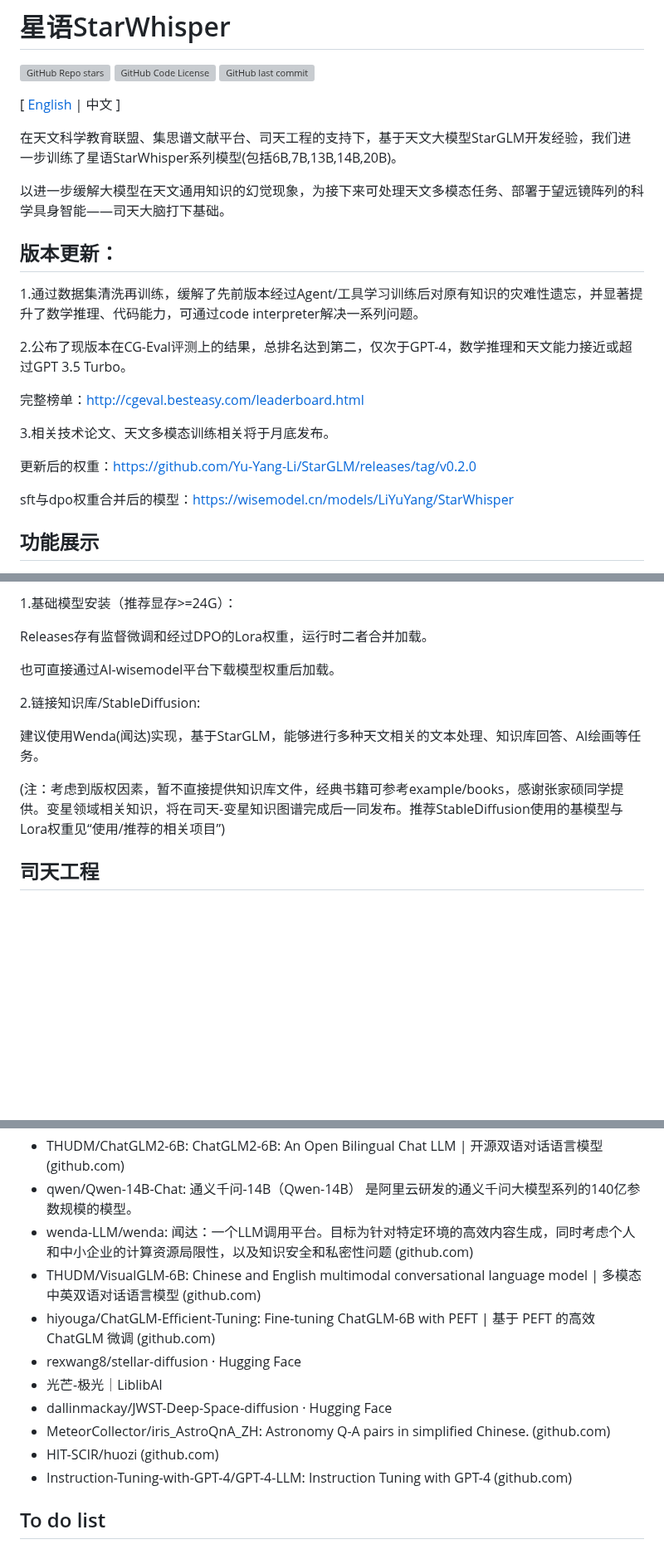
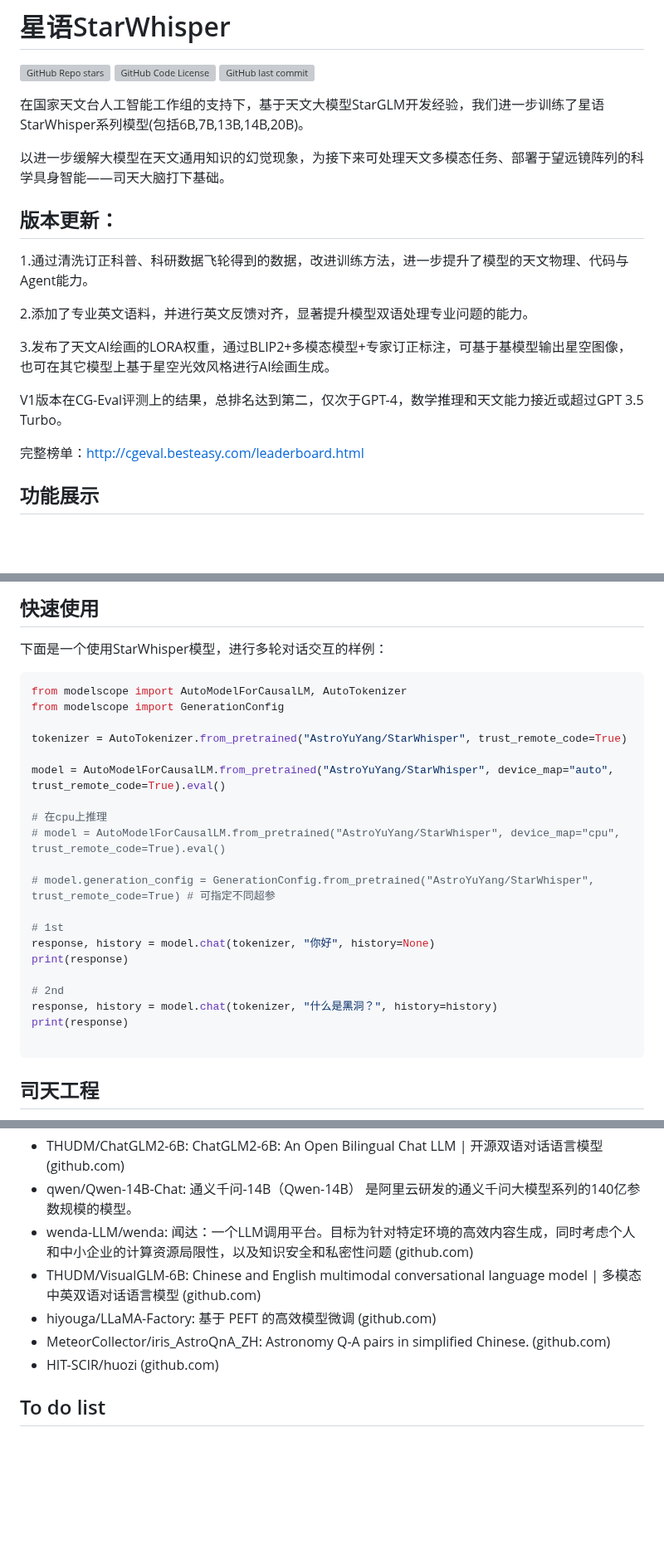
Before and after one commit to Yu-Yang-Li/StarWhisper, a Markdown page: README.md, 3 parts joined by grey strips. Shown at 83% size. GitHub-like rendering; blank space fills up the shorter version; grey boxes are pictures that could not be loaded.

````diff
--- a/README.md
+++ b/README.md
@@ -4,23 +4,22 @@
 [![GitHub Code License](https://img.shields.io/github/license/Yu-Yang-Li/StarWhisper)](LICENSE)
 [![GitHub last commit](https://img.shields.io/github/last-commit/Yu-Yang-Li/StarWhisper)](https://github.com/Yu-Yang-Li/StarWhisper/commits/main)
 
-\[ [English](README_en.md) | 中文 \]
 
-在天文科学教育联盟、集思谱文献平台、司天工程的支持下，基于天文大模型StarGLM开发经验，我们进一步训练了星语StarWhisper系列模型(包括6B,7B,13B,14B,20B)。
+在国家天文台人工智能工作组的支持下，基于天文大模型StarGLM开发经验，我们进一步训练了星语StarWhisper系列模型(包括6B,7B,13B,14B,20B)。
 
 以进一步缓解大模型在天文通用知识的幻觉现象，为接下来可处理天文多模态任务、部署于望远镜阵列的科学具身智能——司天大脑打下基础。
 
 ## 版本更新：
-1.通过数据集清洗再训练，缓解了先前版本经过Agent/工具学习训练后对原有知识的灾难性遗忘，并显著提升了数学推理、代码能力，可通过code interpreter解决一系列问题。
 
-2.公布了现版本在CG-Eval评测上的结果，总排名达到第二，仅次于GPT-4，数学推理和天文能力接近或超过GPT 3.5 Turbo。
+1.通过清洗订正科普、科研数据飞轮得到的数据，改进训练方法，进一步提升了模型的天文物理、代码与Agent能力。
+
+2.添加了专业英文语料，并进行英文反馈对齐，显著提升模型双语处理专业问题的能力。
+
+3.发布了天文AI绘画的LORA权重，通过BLIP2+多模态模型+专家订正标注，可基于基模型输出星空图像，也可在其它模型上基于星空光效风格进行AI绘画生成。
+
+V1版本在CG-Eval评测上的结果，总排名达到第二，仅次于GPT-4，数学推理和天文能力接近或超过GPT 3.5 Turbo。
 
 完整榜单：http://cgeval.besteasy.com/leaderboard.html
 
-3.相关技术论文、天文多模态训练相关将于月底发布。
-
-更新后的权重：https://github.com/Yu-Yang-Li/StarGLM/releases/tag/v0.2.0
-
-sft与dpo权重合并后的模型：https://wisemodel.cn/models/LiYuYang/StarWhisper
 ## 功能展示
 
@@ -29,16 +27,31 @@ sft与dpo权重合并后的模型：https://wisemodel.cn/models/LiYuYang/StarWhi
 
-1.基础模型安装（推荐显存>=24G）：
+## 快速使用
 
-Releases存有监督微调和经过DPO的Lora权重，运行时二者合并加载。
+下面是一个使用StarWhisper模型，进行多轮对话交互的样例：
 
-也可直接通过AI-wisemodel平台下载模型权重后加载。
+```python
+from modelscope import AutoModelForCausalLM, AutoTokenizer
+from modelscope import GenerationConfig
 
+tokenizer = AutoTokenizer.from_pretrained("AstroYuYang/StarWhisper", trust_remote_code=True)
 
-2.链接知识库/StableDiffusion:
+model = AutoModelForCausalLM.from_pretrained("AstroYuYang/StarWhisper", device_map="auto", trust_remote_code=True).eval()
 
-建议使用Wenda(闻达)实现，基于StarGLM，能够进行多种天文相关的文本处理、知识库回答、AI绘画等任务。
+# 在cpu上推理
+# model = AutoModelForCausalLM.from_pretrained("AstroYuYang/StarWhisper", device_map="cpu", trust_remote_code=True).eval()
 
-(注：考虑到版权因素，暂不直接提供知识库文件，经典书籍可参考example/books，感谢张家硕同学提供。变星领域相关知识，将在司天-变星知识图谱完成后一同发布。推荐StableDiffusion使用的基模型与Lora权重见“使用/推荐的相关项目”)
+# model.generation_config = GenerationConfig.from_pretrained("AstroYuYang/StarWhisper", trust_remote_code=True) # 可指定不同超参
+
+# 1st
+response, history = model.chat(tokenizer, "你好", history=None)
+print(response)
+
+# 2nd
+response, history = model.chat(tokenizer, "什么是黑洞？", history=history)
+print(response)
+
+```
+
 ## 司天工程
 
 司天工程是我国天文学家面向时域天文学所提出的“十五五”天文重大基础设施，一期计划在国内多个优选观测台址布置54台（18组）口径1米级的大视场望远镜，组成多波段同时监测网络，每30分钟完成1万平方度天区的高精度三色“凝视”巡天。司天的采样频率比全球其它巡天项目高近两个量级，将突破目前探测时标的限制，在新的空域和时域下发现大批新天体、新现象，在宇宙极端高能爆发源、引力波电磁对应体、系外行星和太阳系天体等理论和观测研究中形成新的突破，在“两暗一黑三起源”等重大科学问题研究以及地球文明灾难预警等国家空间安全问题方面发挥重要作用。
@@ -56,13 +69,9 @@ Releases存有监督微调和经过DPO的Lora权重，运行时二者合并加
 - qwen/Qwen-14B-Chat: 通义千问-14B（Qwen-14B） 是阿里云研发的通义千问大模型系列的140亿参数规模的模型。
 - wenda-LLM/wenda: 闻达：一个LLM调用平台。目标为针对特定环境的高效内容生成，同时考虑个人和中小企业的计算资源局限性，以及知识安全和私密性问题 (github.com)
 - THUDM/VisualGLM-6B: Chinese and English multimodal conversational language model | 多模态中英双语对话语言模型 (github.com)
-- hiyouga/ChatGLM-Efficient-Tuning: Fine-tuning ChatGLM-6B with PEFT | 基于 PEFT 的高效 ChatGLM 微调 (github.com)
-- rexwang8/stellar-diffusion · Hugging Face
-- 光芒-极光｜LiblibAI
-- dallinmackay/JWST-Deep-Space-diffusion · Hugging Face
+- hiyouga/LLaMA-Factory: 基于 PEFT 的高效模型微调 (github.com)
 - MeteorCollector/iris_AstroQnA_ZH: Astronomy Q-A pairs in simplified Chinese. (github.com)
 - HIT-SCIR/huozi (github.com)
-- Instruction-Tuning-with-GPT-4/GPT-4-LLM: Instruction Tuning with GPT-4 (github.com)
 ## To do list
 
 ### 大语言模型（科普方式）
````
Also changed, not shown: other parts of README.md (+4 -5 lines).
